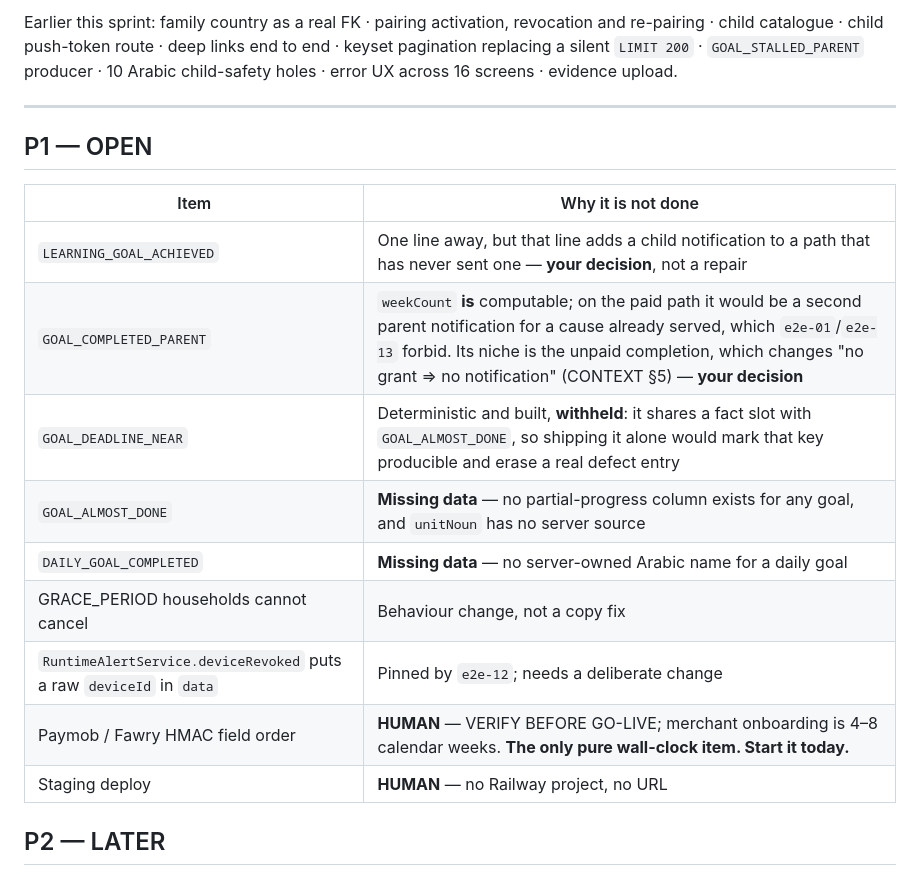
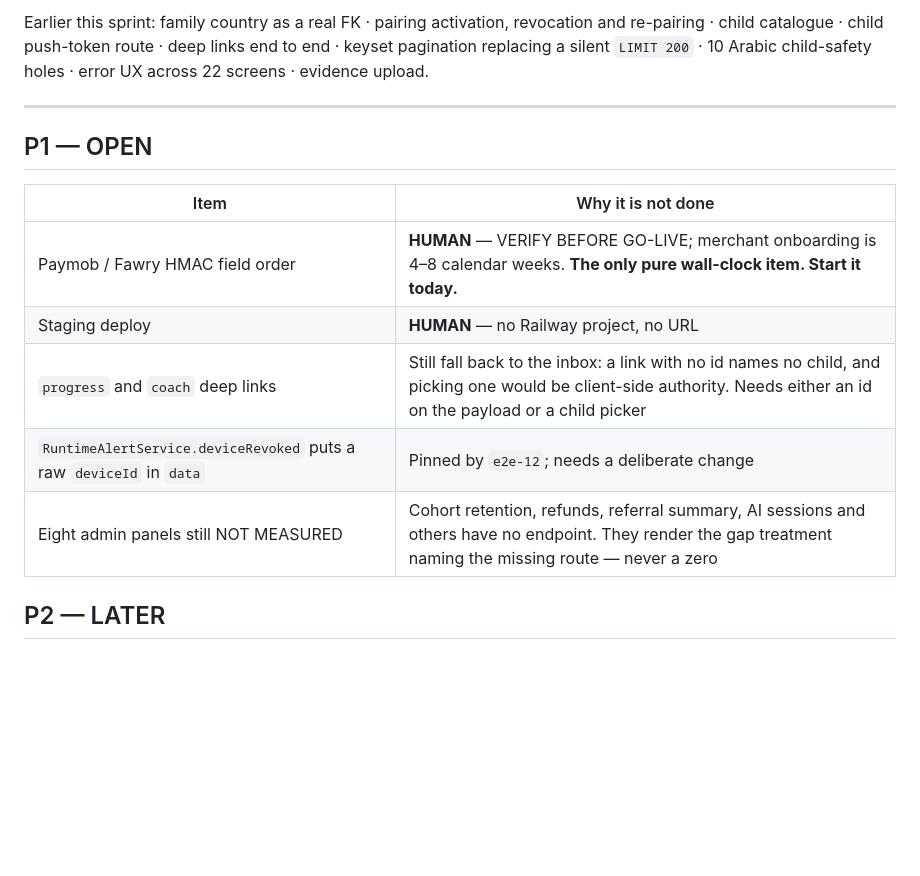
Before and after one commit to engmhussin-sys/FamilyOS, a Markdown page: SHIP_BOARD.md, the part around one of its changes. Drawn GitHub-style; blank space fills up the shorter version.

```diff
--- a/SHIP_BOARD.md
+++ b/SHIP_BOARD.md
@@ -41,5 +43,5 @@ Evidence: `RUNTIME VERIFIED` · `BUILD VERIFIED` · `STATIC VERIFIED` · `BLOCKE
 
-Earlier this sprint: family country as a real FK · pairing activation, revocation and re-pairing · child catalogue · child push-token route · deep links end to end · keyset pagination replacing a silent `LIMIT 200` · `GOAL_STALLED_PARENT` producer · 10 Arabic child-safety holes · error UX across 16 screens · evidence upload.
+Earlier this sprint: family country as a real FK · pairing activation, revocation and re-pairing · child catalogue · child push-token route · deep links end to end · keyset pagination replacing a silent `LIMIT 200` · 10 Arabic child-safety holes · error UX across 22 screens · evidence upload.
 
 ---
 
@@ -47,15 +49,11 @@ Earlier this sprint: family country as a real FK · pairing activation, revocati
 
 | Item | Why it is not done |
 |---|---|
-| `LEARNING_GOAL_ACHIEVED` | One line away, but that line adds a child notification to a path that has never sent one — **your decision**, not a repair |
-| `GOAL_COMPLETED_PARENT` | `weekCount` **is** computable; on the paid path it would be a second parent notification for a cause already served, which `e2e-01`/`e2e-13` forbid. Its niche is the unpaid completion, which changes "no grant ⇒ no notification" (CONTEXT §5) — **your decision** |
-| `GOAL_DEADLINE_NEAR` | Deterministic and built, **withheld**: it shares a fact slot with `GOAL_ALMOST_DONE`, so shipping it alone would mark that key producible and erase a real defect entry |
-| `GOAL_ALMOST_DONE` | **Missing data** — no partial-progress column exists for any goal, and `unitNoun` has no server source |
-| `DAILY_GOAL_COMPLETED` | **Missing data** — no server-owned Arabic name for a daily goal |
-| GRACE_PERIOD households cannot cancel | Behaviour change, not a copy fix |
-| `RuntimeAlertService.deviceRevoked` puts a raw `deviceId` in `data` | Pinned by `e2e-12`; needs a deliberate change |
 | Paymob / Fawry HMAC field order | **HUMAN** — VERIFY BEFORE GO-LIVE; merchant onboarding is 4–8 calendar weeks. **The only pure wall-clock item. Start it today.** |
 | Staging deploy | **HUMAN** — no Railway project, no URL |
+| `progress` and `coach` deep links | Still fall back to the inbox: a link with no id names no child, and picking one would be client-side authority. Needs either an id on the payload or a child picker |
+| `RuntimeAlertService.deviceRevoked` puts a raw `deviceId` in `data` | Pinned by `e2e-12`; needs a deliberate change |
+| Eight admin panels still NOT MEASURED | Cohort retention, refunds, referral summary, AI sessions and others have no endpoint. They render the gap treatment naming the missing route — never a zero |
 
 ## P2 — LATER
 
```
Also changed, not shown: other parts of SHIP_BOARD.md (+15 -13 lines).
